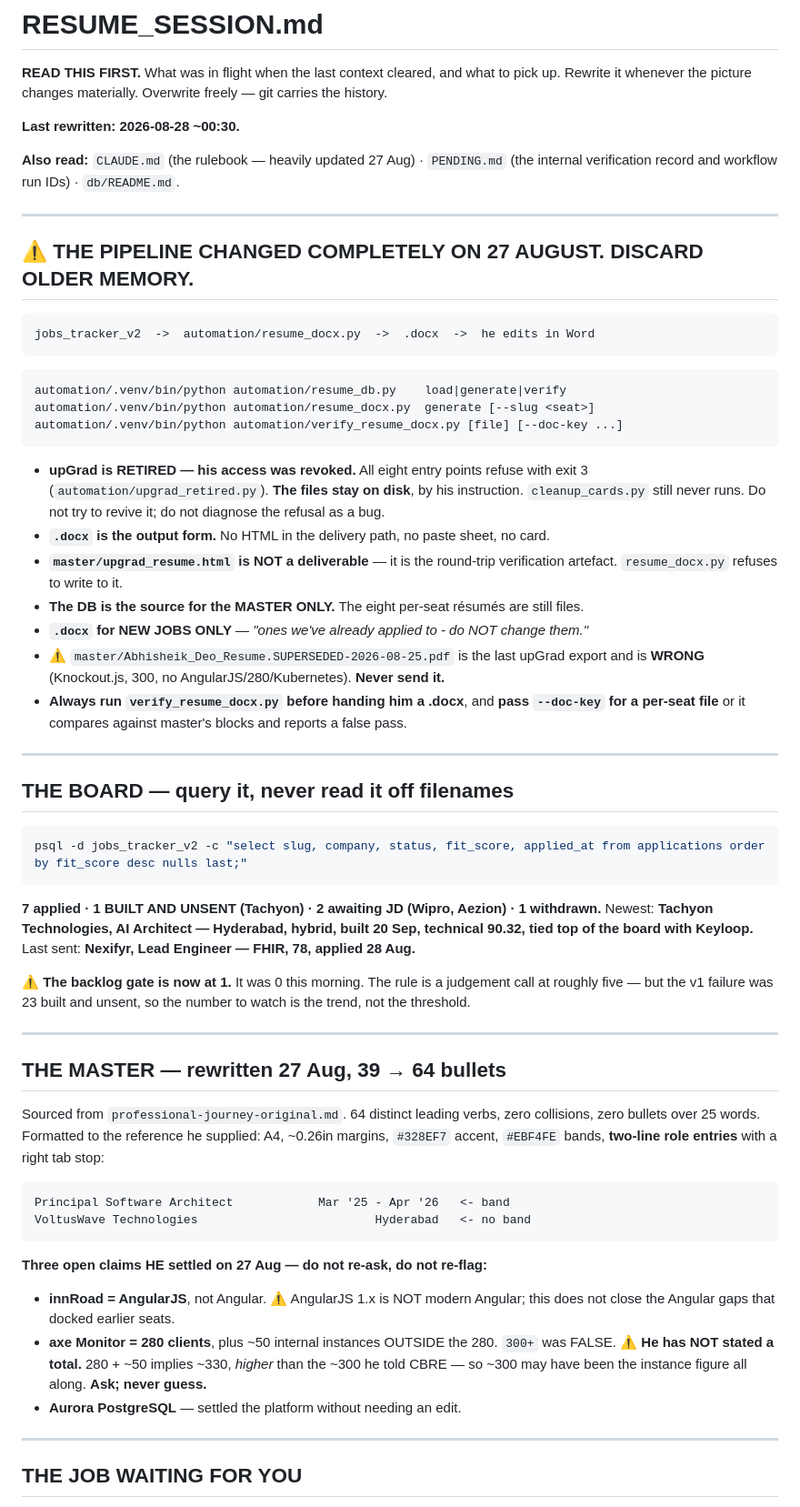
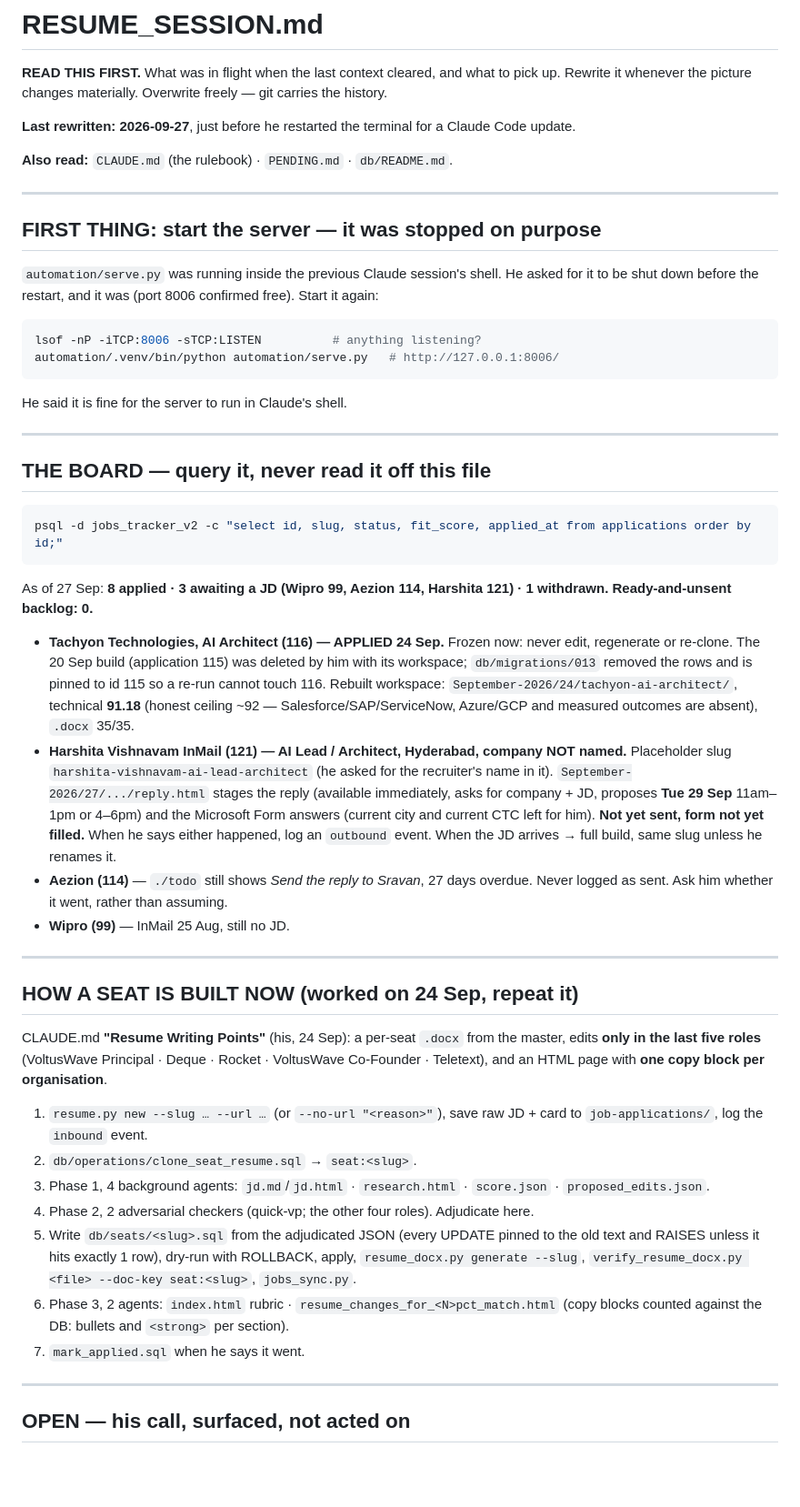
Before and after one commit to abhideo-ai/v2-full-time, a Markdown page: RESUME_SESSION.md, the part around one of its changes. Shown at 91% size. Drawn GitHub-style; blank space fills up the shorter version.

````diff
--- a/RESUME_SESSION.md
+++ b/RESUME_SESSION.md
@@ -3,76 +3,71 @@
 **READ THIS FIRST.** What was in flight when the last context cleared, and what to pick up.
 Rewrite it whenever the picture changes materially. Overwrite freely — git carries the history.
 
-**Last rewritten: 2026-08-28 ~00:30.**
+**Last rewritten: 2026-09-27**, just before he restarted the terminal for a Claude Code update.
 
-**Also read:** `CLAUDE.md` (the rulebook — heavily updated 27 Aug) · `PENDING.md` (the internal
-verification record and workflow run IDs) · `db/README.md`.
+**Also read:** `CLAUDE.md` (the rulebook) · `PENDING.md` · `db/README.md`.
 
 ---
 
-## ⚠ THE PIPELINE CHANGED COMPLETELY ON 27 AUGUST. DISCARD OLDER MEMORY.
+## FIRST THING: start the server — it was stopped on purpose
 
-```
-jobs_tracker_v2  ->  automation/resume_docx.py  ->  .docx  ->  he edits in Word
+`automation/serve.py` was running inside the previous Claude session's shell. He asked for it to be
+shut down before the restart, and it was (port 8006 confirmed free). Start it again:
+
+```bash
+lsof -nP -iTCP:8006 -sTCP:LISTEN          # anything listening?
+automation/.venv/bin/python automation/serve.py   # http://127.0.0.1:8006/
 ```
 
-```bash
-automation/.venv/bin/python automation/resume_db.py    load|generate|verify
-automation/.venv/bin/python automation/resume_docx.py  generate [--slug <seat>]
-automation/.venv/bin/python automation/verify_resume_docx.py [file] [--doc-key ...]
-```
-
-- **upGrad is RETIRED — his access was revoked.** All eight entry points refuse with exit 3
-  (`automation/upgrad_retired.py`). **The files stay on disk**, by his instruction. `cleanup_cards.py`
-  still never runs. Do not try to revive it; do not diagnose the refusal as a bug.
-- **`.docx` is the output form.** No HTML in the delivery path, no paste sheet, no card.
-- **`master/upgrad_resume.html` is NOT a deliverable** — it is the round-trip verification artefact.
-  `resume_docx.py` refuses to write to it.
-- **The DB is the source for the MASTER ONLY.** The eight per-seat résumés are still files.
-- **`.docx` for NEW JOBS ONLY** — *"ones we've already applied to - do NOT change them."*
-- ⚠ `master/Abhisheik_Deo_Resume.SUPERSEDED-2026-08-25.pdf` is the last upGrad export and is **WRONG**
-  (Knockout.js, 300, no AngularJS/280/Kubernetes). **Never send it.**
-- **Always run `verify_resume_docx.py` before handing him a .docx**, and **pass `--doc-key` for a
-  per-seat file** or it compares against master's blocks and reports a false pass.
+He said it is fine for the server to run in Claude's shell.
 
 ---
 
-## THE BOARD — query it, never read it off filenames
+## THE BOARD — query it, never read it off this file
 
 ```sql
-psql -d jobs_tracker_v2 -c "select slug, company, status, fit_score, applied_at from applications order by fit_score desc nulls last;"
+psql -d jobs_tracker_v2 -c "select id, slug, status, fit_score, applied_at from applications order by id;"
 ```
 
-**7 applied · 1 BUILT AND UNSENT (Tachyon) · 2 awaiting JD (Wipro, Aezion) · 1 withdrawn.**
-Newest: **Tachyon Technologies, AI Architect — Hyderabad, hybrid, built 20 Sep, technical 90.32,
-tied top of the board with Keyloop.** Last sent: **Nexifyr, Lead Engineer — FHIR, 78, applied 28 Aug.**
+As of 27 Sep: **8 applied · 3 awaiting a JD (Wipro 99, Aezion 114, Harshita 121) · 1 withdrawn.**
+**Ready-and-unsent backlog: 0.**
 
-⚠ **The backlog gate is now at 1.** It was 0 this morning. The rule is a judgement call at roughly
-five — but the v1 failure was 23 built and unsent, so the number to watch is the trend, not the
-threshold.
+- **Tachyon Technologies, AI Architect (116) — APPLIED 24 Sep.** Frozen now: never edit, regenerate
+  or re-clone. The 20 Sep build (application 115) was deleted by him with its workspace;
+  `db/migrations/013` removed the rows and is pinned to id 115 so a re-run cannot touch 116.
+  Rebuilt workspace: `September-2026/24/tachyon-ai-architect/`, technical **91.18** (honest ceiling
+  ~92 — Salesforce/SAP/ServiceNow, Azure/GCP and measured outcomes are absent), `.docx` 35/35.
+- **Harshita Vishnavam InMail (121) — AI Lead / Architect, Hyderabad, company NOT named.**
+  Placeholder slug `harshita-vishnavam-ai-lead-architect` (he asked for the recruiter's name in it).
+  `September-2026/27/.../reply.html` stages the reply (available immediately, asks for company + JD,
+  proposes **Tue 29 Sep** 11am–1pm or 4–6pm) and the Microsoft Form answers (current city and
+  current CTC left for him). **Not yet sent, form not yet filled.** When he says either happened,
+  log an `outbound` event. When the JD arrives → full build, same slug unless he renames it.
+- **Aezion (114)** — `./todo` still shows *Send the reply to Sravan*, 27 days overdue. Never logged
+  as sent. Ask him whether it went, rather than assuming.
+- **Wipro (99)** — InMail 25 Aug, still no JD.
 
 ---
 
-## THE MASTER — rewritten 27 Aug, 39 → 64 bullets
+## HOW A SEAT IS BUILT NOW (worked on 24 Sep, repeat it)
 
-Sourced from `professional-journey-original.md`. 64 distinct leading verbs, zero collisions, zero
-bullets over 25 words. Formatted to the reference he supplied: A4, ~0.26in margins, `#328EF7`
-accent, `#EBF4FE` bands, **two-line role entries** with a right tab stop:
+CLAUDE.md **"Resume Writing Points"** (his, 24 Sep): a per-seat `.docx` from the master, edits
+**only in the last five roles** (VoltusWave Principal · Deque · Rocket · VoltusWave Co-Founder ·
+Teletext), and an HTML page with **one copy block per organisation**.
 
-```
-Principal Software Architect            Mar '25 - Apr '26   <- band
-VoltusWave Technologies                         Hyderabad   <- no band
-```
-
-**Three open claims HE settled on 27 Aug — do not re-ask, do not re-flag:**
-- **innRoad = AngularJS**, not Angular. ⚠ AngularJS 1.x is NOT modern Angular; this does not close
-  the Angular gaps that docked earlier seats.
-- **axe Monitor = 280 clients**, plus ~50 internal instances OUTSIDE the 280. `300+` was FALSE.
-  ⚠ **He has NOT stated a total.** 280 + ~50 implies ~330, *higher* than the ~300 he told CBRE —
-  so ~300 may have been the instance figure all along. **Ask; never guess.**
-- **Aurora PostgreSQL** — settled the platform without needing an edit.
+1. `resume.py new --slug … --url …` (or `--no-url "<reason>"`), save raw JD + card to `job-applications/`,
+   log the `inbound` event.
+2. `db/operations/clone_seat_resume.sql` → `seat:<slug>`.
+3. Phase 1, 4 background agents: `jd.md`/`jd.html` · `research.html` · `score.json` · `proposed_edits.json`.
+4. Phase 2, 2 adversarial checkers (quick-vp; the other four roles). Adjudicate here.
+5. Write `db/seats/<slug>.sql` from the adjudicated JSON (every UPDATE pinned to the old text and
+   RAISES unless it hits exactly 1 row), dry-run with ROLLBACK, apply,
+   `resume_docx.py generate --slug`, `verify_resume_docx.py <file> --doc-key seat:<slug>`, `jobs_sync.py`.
+6. Phase 3, 2 agents: `index.html` rubric · `resume_changes_for_<N>pct_match.html` (copy blocks
+   counted against the DB: bullets and `<strong>` per section).
+7. `mark_applied.sql` when he says it went.
 
 ---
 
-## THE JOB WAITING FOR YOU
+## OPEN — his call, surfaced, not acted on
 
````
Also changed, not shown: other parts of RESUME_SESSION.md (+20 -102 lines).
